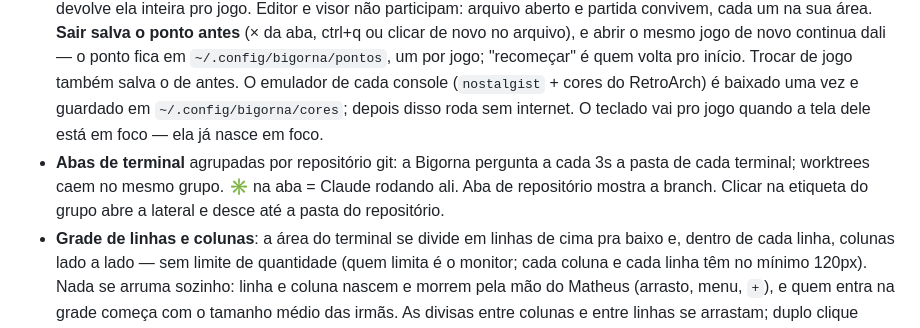
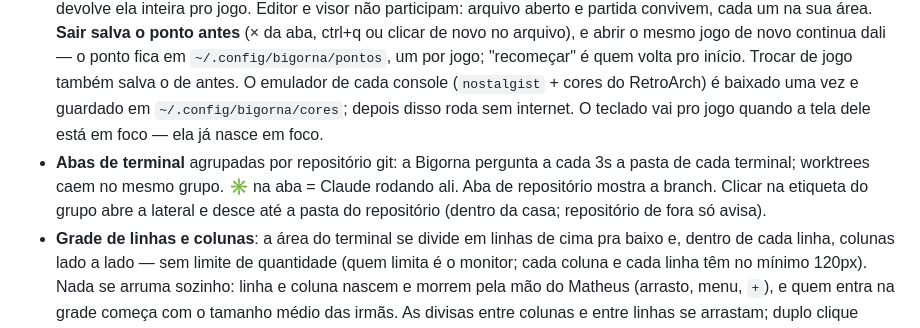
Before and after one commit to MatheusGustav/bigorna, a Markdown page: CLAUDE.md, the part around the change. Drawn GitHub-style.

Commit message:
O retrato diz que a etiqueta só desce dentro da casa
Co-Authored-By: Claude Fable 5 <noreply@anthropic.com>

```diff
--- a/CLAUDE.md
+++ b/CLAUDE.md
@@ -18,7 +18,7 @@ Este arquivo é um retrato do presente: mudou algo, troca-se a linha. Histórico
 - **Clicar de novo** no arquivo aberto na lateral fecha ele.
 - **Visor**: imagem, áudio, vídeo e PDF abrem dentro da janela (só ver/tocar, não editar).
 - **Fliperama**: clicar no fliperama do trilho, ou num arquivo de jogo (`.sfc`, `.smc`, `.nes`, `.gb`, `.gbc`, `.gba`, `.gen`, `.sms`, `.gg`, `.a26`), liga o console dentro da área dos terminais, sempre pela direita e com uma aba própria na barra da coluna. Sem terminal na coluna da direita ele toma a coluna inteira, em pé: prateleira (os jogos de `~/Jogos`) em cima, a tela no meio e os atalhos no pé. Com terminal ali, entra na metade de baixo, deitado: tela à esquerda, prateleira e atalhos à direita — a divisa entre o terminal e o jogo se arrasta, e fechar o último terminal da coluna devolve ela inteira pro jogo. Editor e visor não participam: arquivo aberto e partida convivem, cada um na sua área. **Sair salva o ponto antes** (× da aba, ctrl+q ou clicar de novo no arquivo), e abrir o mesmo jogo de novo continua dali — o ponto fica em `~/.config/bigorna/pontos`, um por jogo; "recomeçar" é quem volta pro início. Trocar de jogo também salva o de antes. O emulador de cada console (`nostalgist` + cores do RetroArch) é baixado uma vez e guardado em `~/.config/bigorna/cores`; depois disso roda sem internet. O teclado vai pro jogo quando a tela dele está em foco — ela já nasce em foco.
-- **Abas de terminal** agrupadas por repositório git: a Bigorna pergunta a cada 3s a pasta de cada terminal; worktrees caem no mesmo grupo. ✳ na aba = Claude rodando ali. Aba de repositório mostra a branch. Clicar na etiqueta do grupo abre a lateral e desce até a pasta do repositório.
+- **Abas de terminal** agrupadas por repositório git: a Bigorna pergunta a cada 3s a pasta de cada terminal; worktrees caem no mesmo grupo. ✳ na aba = Claude rodando ali. Aba de repositório mostra a branch. Clicar na etiqueta do grupo abre a lateral e desce até a pasta do repositório (dentro da casa; repositório de fora só avisa).
 - **Grade de linhas e colunas**: a área do terminal se divide em linhas de cima pra baixo e, dentro de cada linha, colunas lado a lado — sem limite de quantidade (quem limita é o monitor; cada coluna e cada linha têm no mínimo 120px). Nada se arruma sozinho: linha e coluna nascem e morrem pela mão do Matheus (arrasto, menu, `+`), e quem entra na grade começa com o tamanho médio das irmãs. As divisas entre colunas e entre linhas se arrastam; duplo clique numa divisa reparte o espaço das duas vizinhas meio a meio (nos divisores da lateral e do editor, duplo clique volta ao padrão). Cada coluna tem a própria barra de abas — mesmos grupos e cores — e o próprio `+`; clicar numa aba troca só o terminal daquela coluna. A coluna sem o foco do teclado mostra a aba ativa um tom mais apagada. Fechar o último terminal de uma coluna fecha a coluna (e a linha, se ela era a última dali); a última que sobra fica.
 - **Zoom**: duplo clique na aba (ou "ocupar a área toda" no botão direito) faz a coluna do terminal tomar a área inteira; de novo, volta ao arranjo exato de antes. Mexeu na estrutura (mover, trocar, fechar a coluna, abrir o fliperama), o zoom desarma sozinho.
 - **Arrastar a aba**: solta na barra de qualquer coluna, entra ali (serve pra reordenar e pra mudar de coluna); solta no meio de um terminal, vai pra coluna dele; solta na beirada esquerda ou direita de um terminal, vira uma coluna nova naquele lado; solta na beirada de cima ou de baixo, vira uma linha nova (de largura inteira) acima ou abaixo da linha daquele terminal. Uma sombra mostra onde vai cair. Durante o arrasto as abas não se redesenham, e soltar fora de alvo não muda nada.
```
